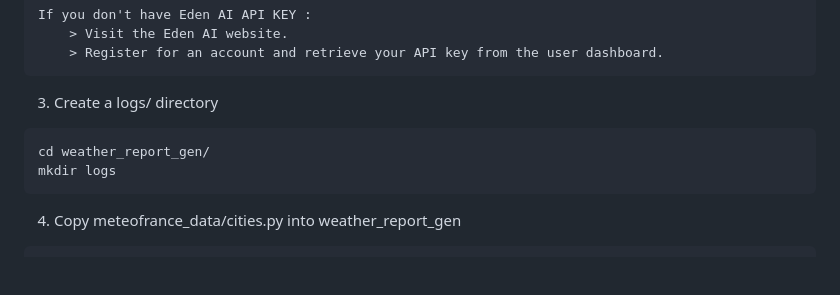
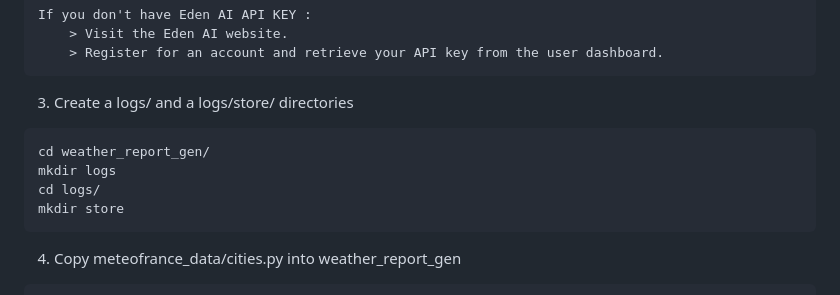
Before and after one commit to kstarkiller/meteo_assistant, a Markdown page: README.md, the part around the change. Drawn GitHub-style; blank space fills up the shorter version.

````diff
--- a/README.md
+++ b/README.md
@@ -123,10 +123,12 @@ Also, you must replace environnements variables by your owns, especially the Ede
         > Visit the Eden AI website.
         > Register for an account and retrieve your API key from the user dashboard.
 
-3. Create a logs/ directory
+3. Create a logs/ and a logs/store/ directories
 ```bash
 cd weather_report_gen/
 mkdir logs
+cd logs/
+mkdir store
 ```
 
 4. Copy meteofrance_data/cities.py into weather_report_gen
````
